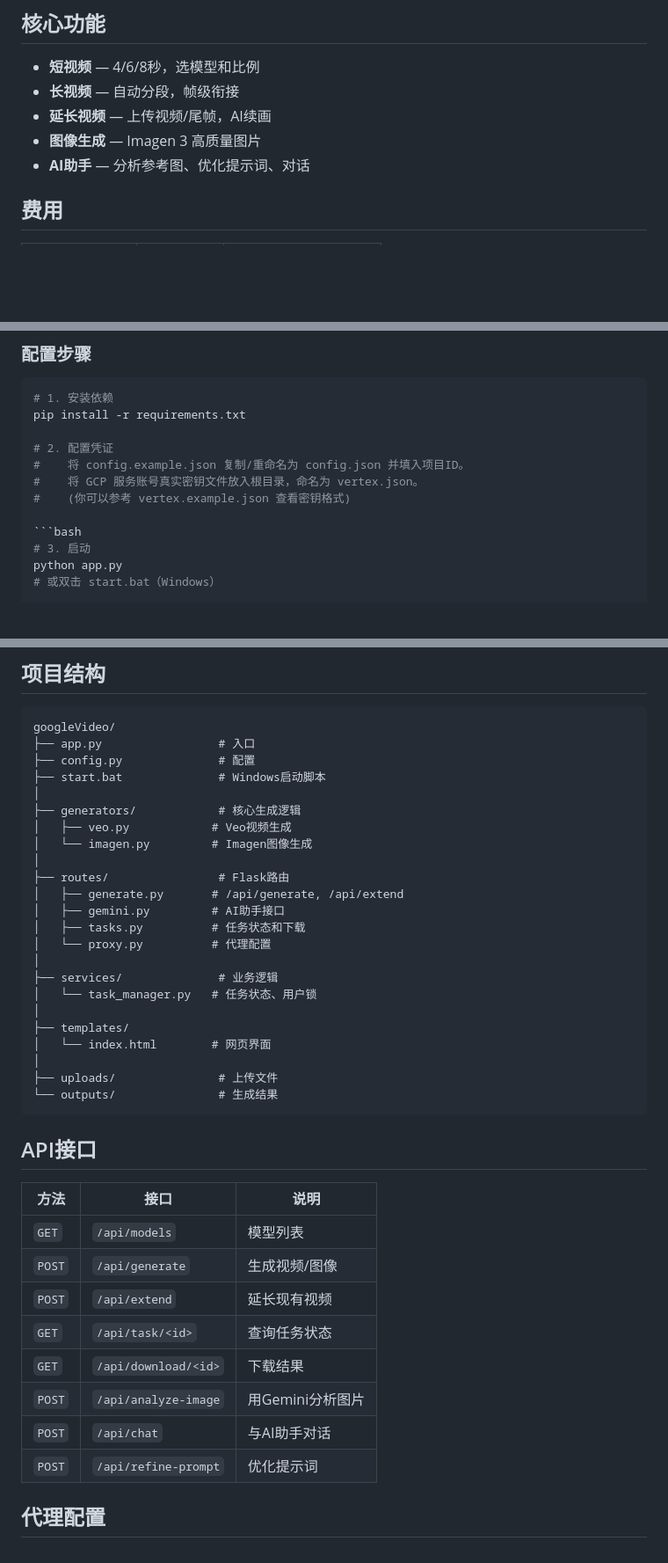
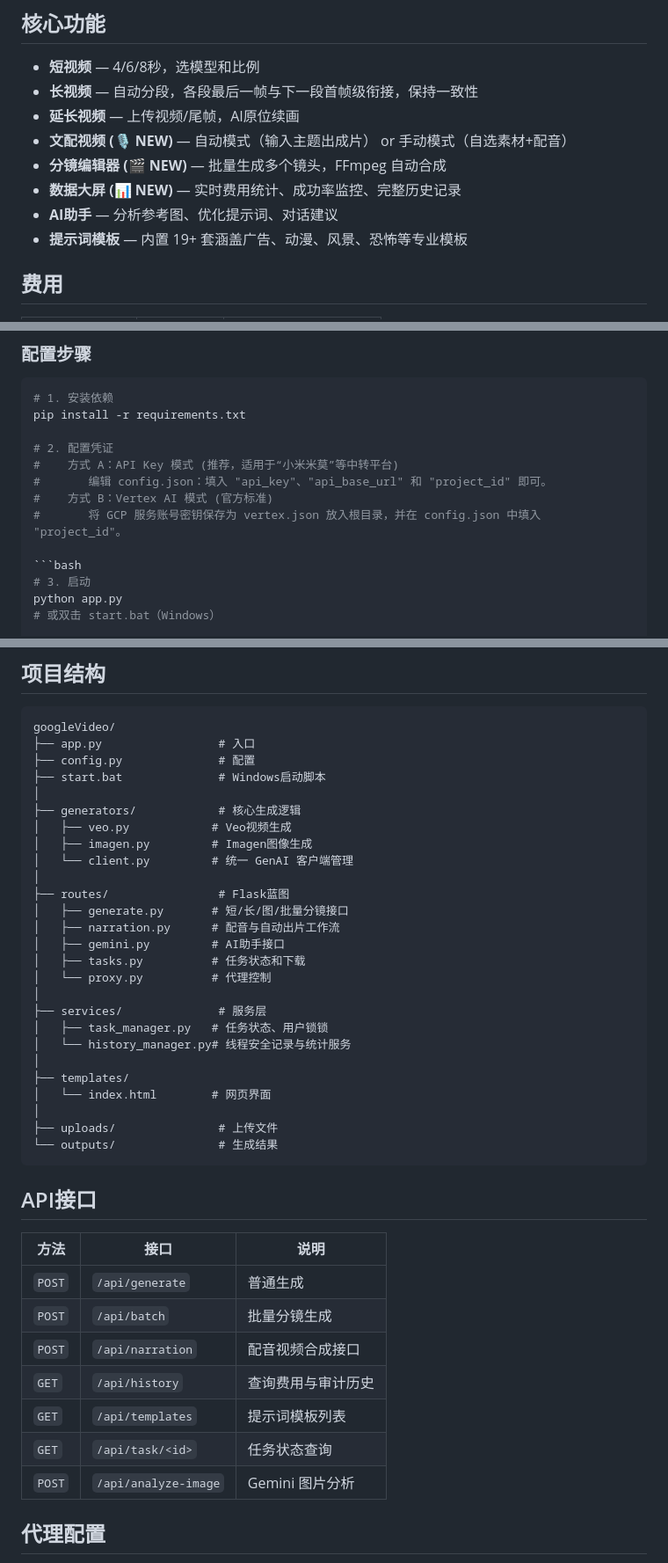
Before and after one commit to suakitsu/veo-flow, a Markdown page: README_CN.md, 3 parts joined by grey strips. Shown at 88% size. Drawn GitHub-style; blank space fills up the shorter version.

Commit message:
docs: sync README with v1.1.0 new features

````diff
--- a/README_CN.md
+++ b/README_CN.md
@@ -23,10 +23,13 @@
 ## 核心功能
 
 - **短视频** — 4/6/8秒，选模型和比例
-- **长视频** — 自动分段，帧级衔接
-- **延长视频** — 上传视频/尾帧，AI续画
-- **图像生成** — Imagen 3 高质量图片
-- **AI助手** — 分析参考图、优化提示词、对话
+- **长视频** — 自动分段，各段最后一帧与下一段首帧级衔接，保持一致性
+- **延长视频** — 上传视频/尾帧，AI原位续画
+- **文配视频 (🎙️ NEW)** — 自动模式（输入主题出成片） or 手动模式（自选素材+配音）
+- **分镜编辑器 (🎬 NEW)** — 批量生成多个镜头，FFmpeg 自动合成
+- **数据大屏 (📊 NEW)** — 实时费用统计、成功率监控、完整历史记录
+- **AI助手** — 分析参考图、优化提示词、对话建议
+- **提示词模板** — 内置 19+ 套涵盖广告、动漫、风景、恐怖等专业模板
 
 ## 费用
 
@@ -58,9 +61,10 @@
 pip install -r requirements.txt
 
 # 2. 配置凭证
-#    将 config.example.json 复制/重命名为 config.json 并填入项目ID。
-#    将 GCP 服务账号真实密钥文件放入根目录，命名为 vertex.json。
-#    (你可以参考 vertex.example.json 查看密钥格式)
+#    方式 A：API Key 模式 (推荐，适用于“小米米莫”等中转平台)
+#       编辑 config.json：填入 "api_key"、"api_base_url" 和 "project_id" 即可。
+#    方式 B：Vertex AI 模式 (官方标准)
+#       将 GCP 服务账号密钥保存为 vertex.json 放入根目录，并在 config.json 中填入 "project_id"。
 
 ```bash
 # 3. 启动
@@ -80,16 +84,19 @@ googleVideo/
 │
 ├── generators/            # 核心生成逻辑
 │   ├── veo.py            # Veo视频生成
-│   └── imagen.py         # Imagen图像生成
+│   ├── imagen.py         # Imagen图像生成
+│   └── client.py         # 统一 GenAI 客户端管理
 │
-├── routes/                # Flask路由
-│   ├── generate.py       # /api/generate, /api/extend
+├── routes/                # Flask蓝图
+│   ├── generate.py       # 短/长/图/批量分镜接口
+│   ├── narration.py      # 配音与自动出片工作流
 │   ├── gemini.py         # AI助手接口
 │   ├── tasks.py          # 任务状态和下载
-│   └── proxy.py          # 代理配置
+│   └── proxy.py          # 代理控制
 │
-├── services/              # 业务逻辑
-│   └── task_manager.py   # 任务状态、用户锁
+├── services/              # 服务层
+│   ├── task_manager.py   # 任务状态、用户锁锁
+│   └── history_manager.py# 线程安全记录与统计服务
 │
 ├── templates/
 │   └── index.html        # 网页界面
@@ -102,14 +109,13 @@ googleVideo/
 
 | 方法 | 接口 | 说明 |
 |------|------|------|
-| `GET` | `/api/models` | 模型列表 |
-| `POST` | `/api/generate` | 生成视频/图像 |
-| `POST` | `/api/extend` | 延长现有视频 |
-| `GET` | `/api/task/<id>` | 查询任务状态 |
-| `GET` | `/api/download/<id>` | 下载结果 |
-| `POST` | `/api/analyze-image` | 用Gemini分析图片 |
-| `POST` | `/api/chat` | 与AI助手对话 |
-| `POST` | `/api/refine-prompt` | 优化提示词 |
+| `POST` | `/api/generate` | 普通生成 |
+| `POST` | `/api/batch` | 批量分镜生成 |
+| `POST` | `/api/narration` | 配音视频合成接口 |
+| `GET`  | `/api/history` | 查询费用与审计历史 |
+| `GET`  | `/api/templates` | 提示词模板列表 |
+| `GET`  | `/api/task/<id>` | 任务状态查询 |
+| `POST` | `/api/analyze-image`| Gemini 图片分析 |
 
 ## 代理配置
 
````
Also changed, not shown: README.md (+24 -18 lines).
